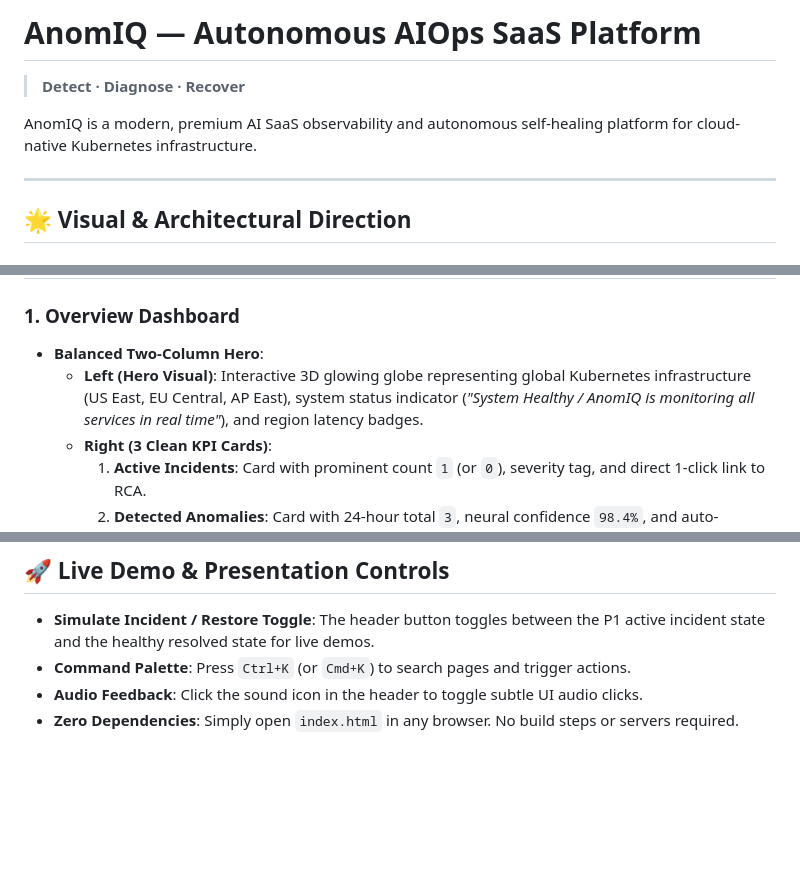
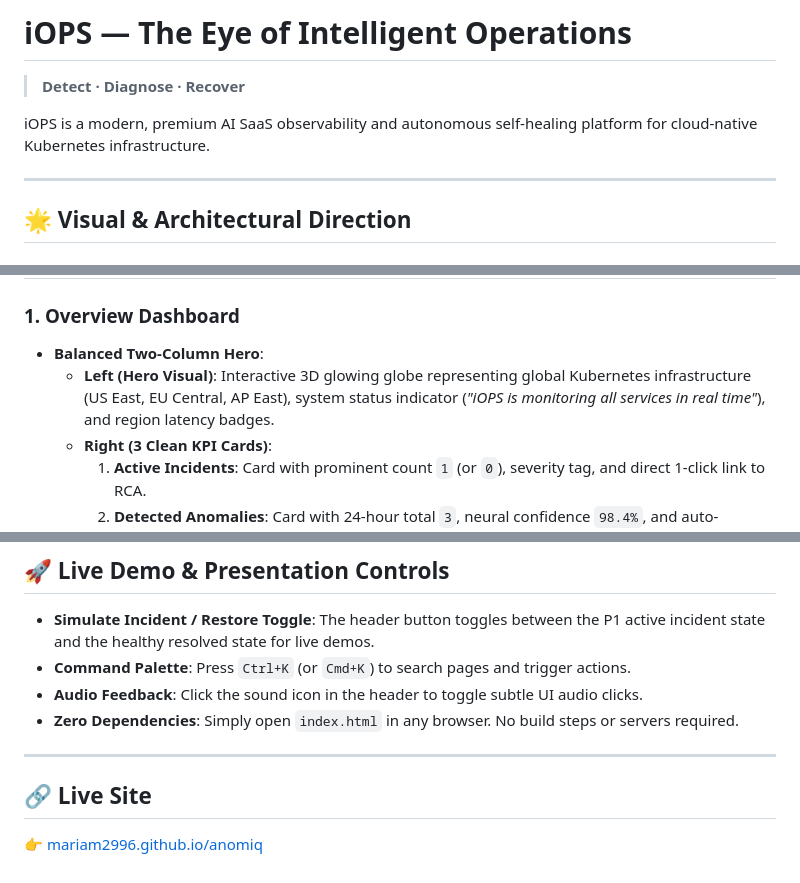
Before and after one commit to mariam2996/anomiq, a Markdown page: README.md, 3 parts joined by grey strips. Rendered like a GitHub page; blank space fills up the shorter version.

```diff
--- a/README.md
+++ b/README.md
@@ -1,7 +1,8 @@
-# AnomIQ — Autonomous AIOps SaaS Platform
+# iOPS — The Eye of Intelligent Operations
+
 > **Detect · Diagnose · Recover**
 
-AnomIQ is a modern, premium AI SaaS observability and autonomous self-healing platform for cloud-native Kubernetes infrastructure.
+iOPS is a modern, premium AI SaaS observability and autonomous self-healing platform for cloud-native Kubernetes infrastructure.
 
 ---
 
@@ -24,7 +25,7 @@ AnomIQ is a modern, premium AI SaaS observability and autonomous self-healing pl
 
 ### 1. Overview Dashboard
 - **Balanced Two-Column Hero**:
-  - **Left (Hero Visual)**: Interactive 3D glowing globe representing global Kubernetes infrastructure (US East, EU Central, AP East), system status indicator (*"System Healthy / AnomIQ is monitoring all services in real time"*), and region latency badges.
+  - **Left (Hero Visual)**: Interactive 3D glowing globe representing global Kubernetes infrastructure (US East, EU Central, AP East), system status indicator (*"iOPS is monitoring all services in real time"*), and region latency badges.
   - **Right (3 Clean KPI Cards)**:
     1. **Active Incidents**: Card with prominent count `1` (or `0`), severity tag, and direct 1-click link to RCA.
     2. **Detected Anomalies**: Card with 24-hour total `3`, neural confidence `98.4%`, and auto-mitigated count.
@@ -60,3 +61,9 @@ AnomIQ is a modern, premium AI SaaS observability and autonomous self-healing pl
 - **Command Palette**: Press `Ctrl+K` (or `Cmd+K`) to search pages and trigger actions.
 - **Audio Feedback**: Click the sound icon in the header to toggle subtle UI audio clicks.
 - **Zero Dependencies**: Simply open `index.html` in any browser. No build steps or servers required.
+
+---
+
+## 🔗 Live Site
+
+👉 [mariam2996.github.io/anomiq](https://mariam2996.github.io/anomiq/)
```
